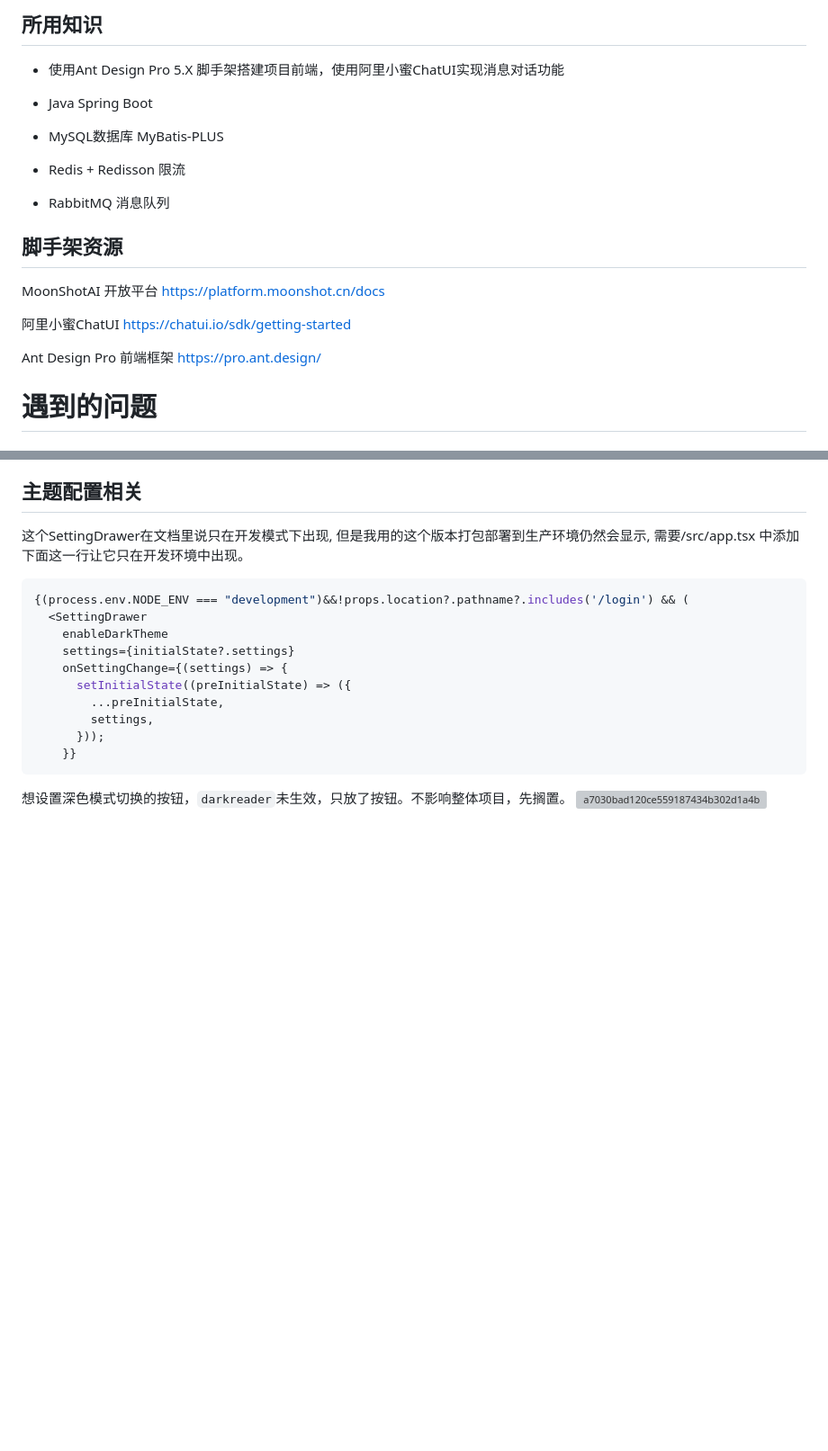
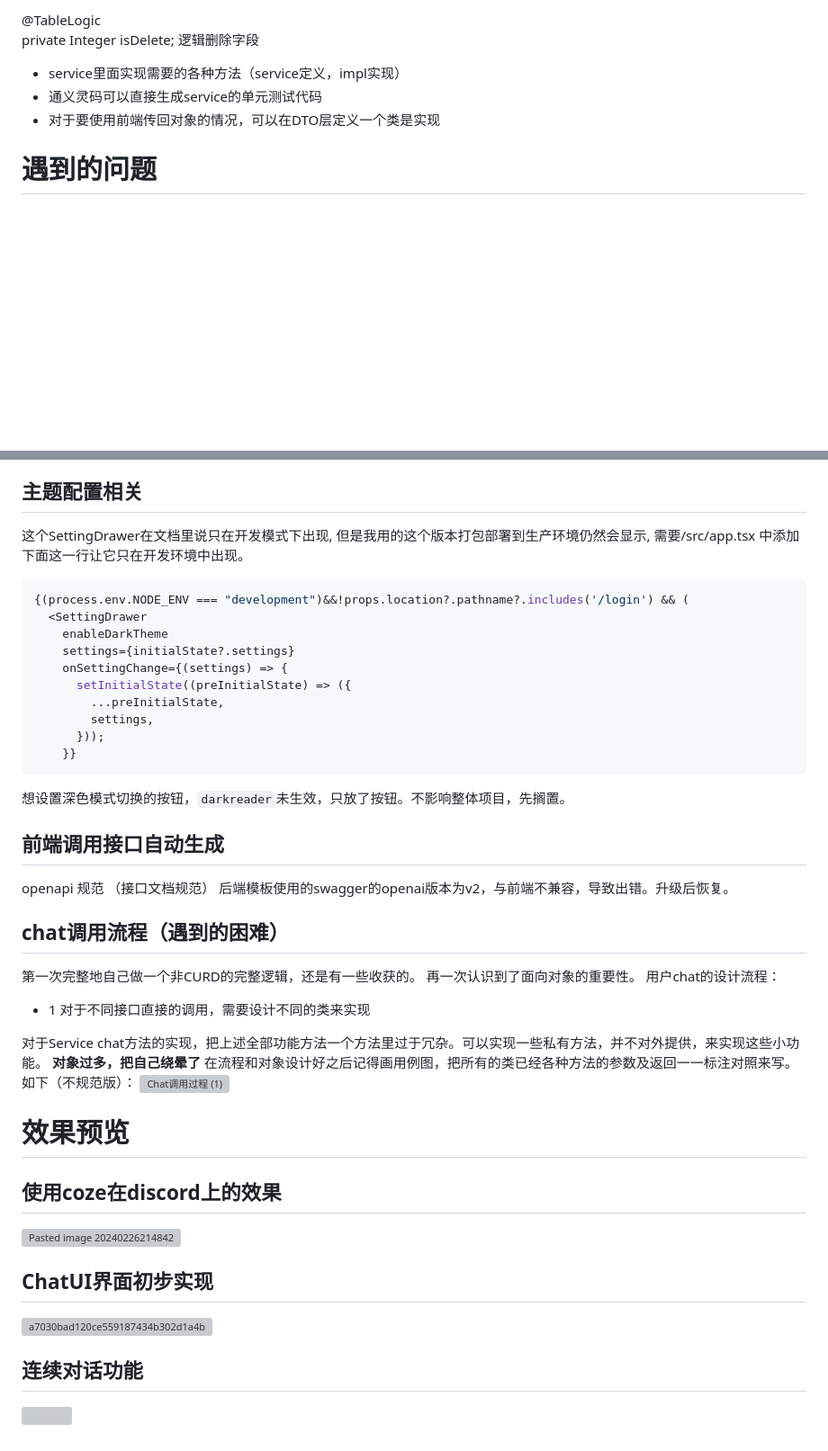
Before and after one commit to Potterluo/Dream-Interviewer, a Markdown page: README.md, 2 parts joined by grey strips. Shown: that part at 90% size. Drawn GitHub-style; blank space fills up the shorter version; grey boxes are pictures that could not be loaded.

````diff
--- a/README.md
+++ b/README.md
@@ -80,24 +143,10 @@
 
-## 所用知识
-
-- 使用Ant Design Pro 5.X 脚手架搭建项目前端，使用阿里小蜜ChatUI实现消息对话功能
-
-- Java Spring Boot
-
-- MySQL数据库   MyBatis-PLUS
-
-- Redis + Redisson 限流
-
-- RabbitMQ 消息队列
-
-## 脚手架资源
-
-MoonShotAI 开放平台 https://platform.moonshot.cn/docs
-
-阿里小蜜ChatUI  https://chatui.io/sdk/getting-started
-
-Ant Design Pro 前端框架 https://pro.ant.design/
-
+@TableLogic
+private Integer isDelete;
+逻辑删除字段
+- service里面实现需要的各种方法（service定义，impl实现）
+- 通义灵码可以直接生成service的单元测试代码
+- 对于要使用前端传回对象的情况，可以在DTO层定义一个类是实现
 # 遇到的问题
 ## ant design pro框架更改
 Header 头部组件一直未找到：通过阅读官方文档，定位app.tsx，
@@ -157,4 +208,26 @@ ant design在登录时就获取了当前用户得信息，通过这些语句，
     }}
 ```
 想设置深色模式切换的按钮，`darkreader`未生效，只放了按钮。不影响整体项目，先搁置。
+## 前端调用接口自动生成
+openapi 规范 （接口文档规范）
+后端模板使用的swagger的openai版本为v2，与前端不兼容，导致出错。升级后恢复。
+## chat调用流程（遇到的困难）
+第一次完整地自己做一个非CURD的完整逻辑，还是有一些收获的。
+再一次认识到了面向对象的重要性。
+用户chat的设计流程：
+- 1
+对于不同接口直接的调用，需要设计不同的类来实现
+
+对于Service chat方法的实现，把上述全部功能方法一个方法里过于冗杂。可以实现一些私有方法，并不对外提供，来实现这些小功能。
+**对象过多，把自己绕晕了**
+在流程和对象设计好之后记得画用例图，把所有的类已经各种方法的参数及返回一一标注对照来写。
+如下（不规范版）：
+![Chat调用过程 (1)](https://s2.loli.net/2024/03/07/a59bs3ZSLflkwY1.png)
+
+# 效果预览
+## 使用coze在discord上的效果
+![Pasted image 20240226214842](https://s2.loli.net/2024/02/26/jq74OkJsG1lRUfI.png)
+## ChatUI界面初步实现
 ![a7030bad120ce559187434b302d1a4b](https://s2.loli.net/2024/02/26/q7B3CmtlApMfYxz.png)
+## 连续对话功能
+![](https://pic.imgdb.cn/item/65eabc9e9f345e8d03a7d636.png)
````
Also changed, not shown: other parts of README.md (+76 -11 lines).
